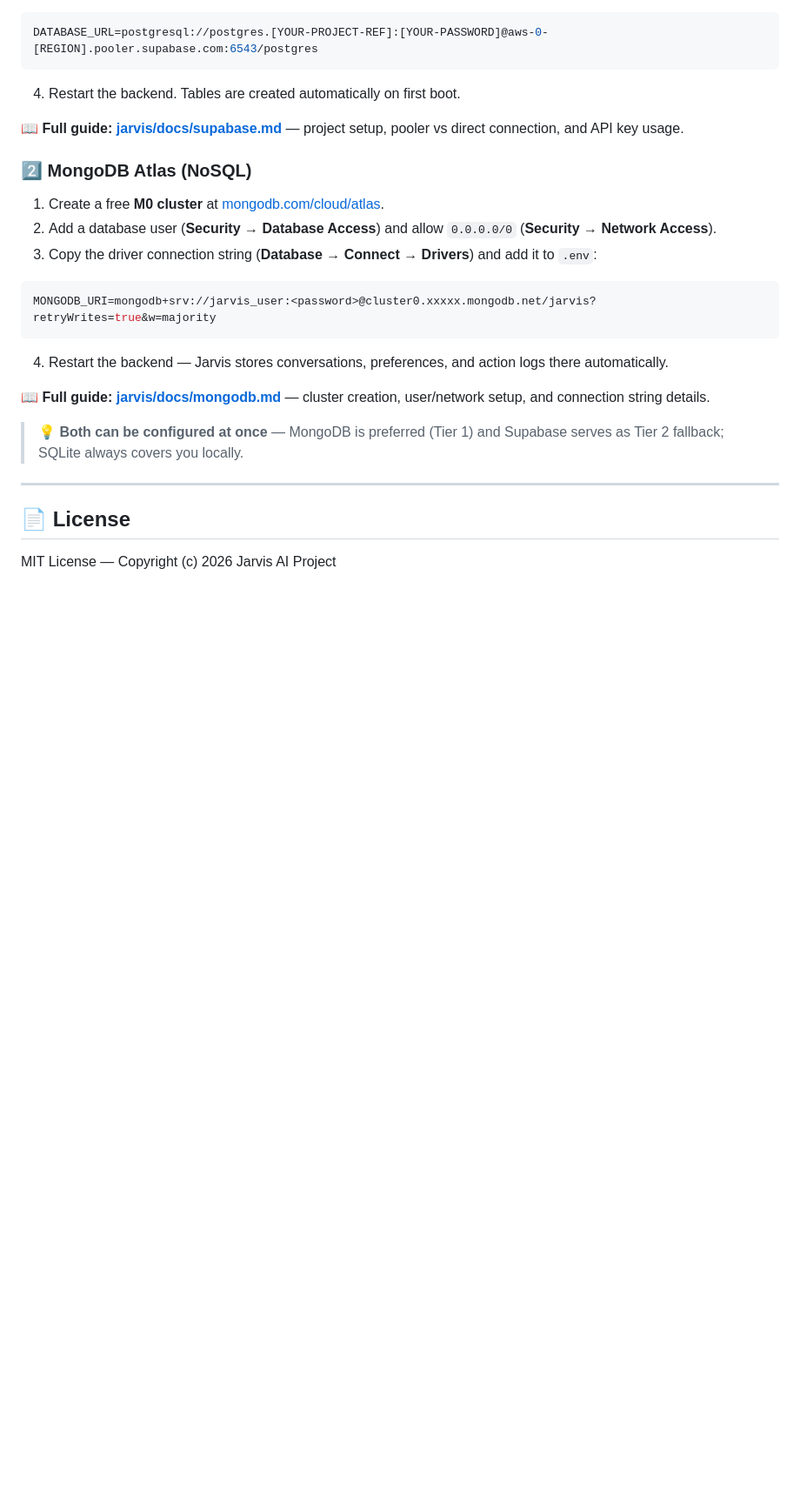
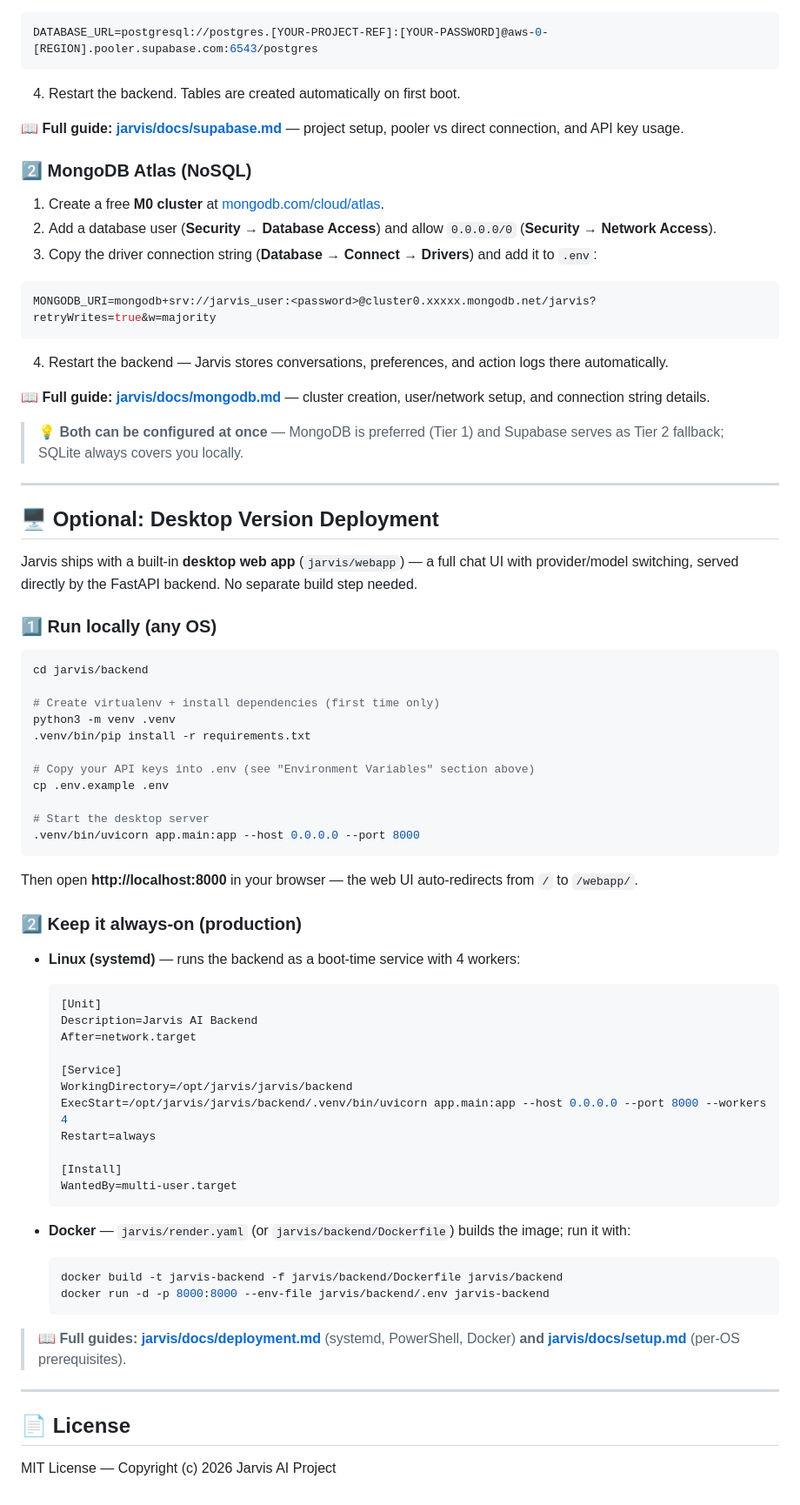
Before and after one commit to Doller001/Jarvis-AI, a Markdown page: README.md, the part around the change. Shown at 87% size. GitHub-like rendering; blank space fills up the shorter version.

Commit message:
docs: add desktop version deployment instructions to README

````diff
--- a/README.md
+++ b/README.md
@@ -155,6 +155,57 @@ MONGODB_URI=mongodb+srv://jarvis_user:<password>@cluster0.xxxxx.mongodb.net/jarv
 
 ---
 
+## 🖥️ Optional: Desktop Version Deployment
+
+Jarvis ships with a built-in **desktop web app** (`jarvis/webapp`) — a full chat UI with provider/model switching, served directly by the FastAPI backend. No separate build step needed.
+
+### 1️⃣ Run locally (any OS)
+
+```bash
+cd jarvis/backend
+
+# Create virtualenv + install dependencies (first time only)
+python3 -m venv .venv
+.venv/bin/pip install -r requirements.txt
+
+# Copy your API keys into .env (see "Environment Variables" section above)
+cp .env.example .env
+
+# Start the desktop server
+.venv/bin/uvicorn app.main:app --host 0.0.0.0 --port 8000
+```
+
+Then open **http://localhost:8000** in your browser — the web UI auto-redirects from `/` to `/webapp/`.
+
+### 2️⃣ Keep it always-on (production)
+
+- **Linux (systemd)** — runs the backend as a boot-time service with 4 workers:
+
+  ```ini
+  [Unit]
+  Description=Jarvis AI Backend
+  After=network.target
+
+  [Service]
+  WorkingDirectory=/opt/jarvis/jarvis/backend
+  ExecStart=/opt/jarvis/jarvis/backend/.venv/bin/uvicorn app.main:app --host 0.0.0.0 --port 8000 --workers 4
+  Restart=always
+
+  [Install]
+  WantedBy=multi-user.target
+  ```
+
+- **Docker** — `jarvis/render.yaml` (or `jarvis/backend/Dockerfile`) builds the image; run it with:
+
+  ```bash
+  docker build -t jarvis-backend -f jarvis/backend/Dockerfile jarvis/backend
+  docker run -d -p 8000:8000 --env-file jarvis/backend/.env jarvis-backend
+  ```
+
+> 📖 **Full guides: [jarvis/docs/deployment.md](jarvis/docs/deployment.md)** (systemd, PowerShell, Docker) **and [jarvis/docs/setup.md](jarvis/docs/setup.md)** (per-OS prerequisites).
+
+---
+
 ## 📄 License
 
 MIT License — Copyright (c) 2026 Jarvis AI Project
````
